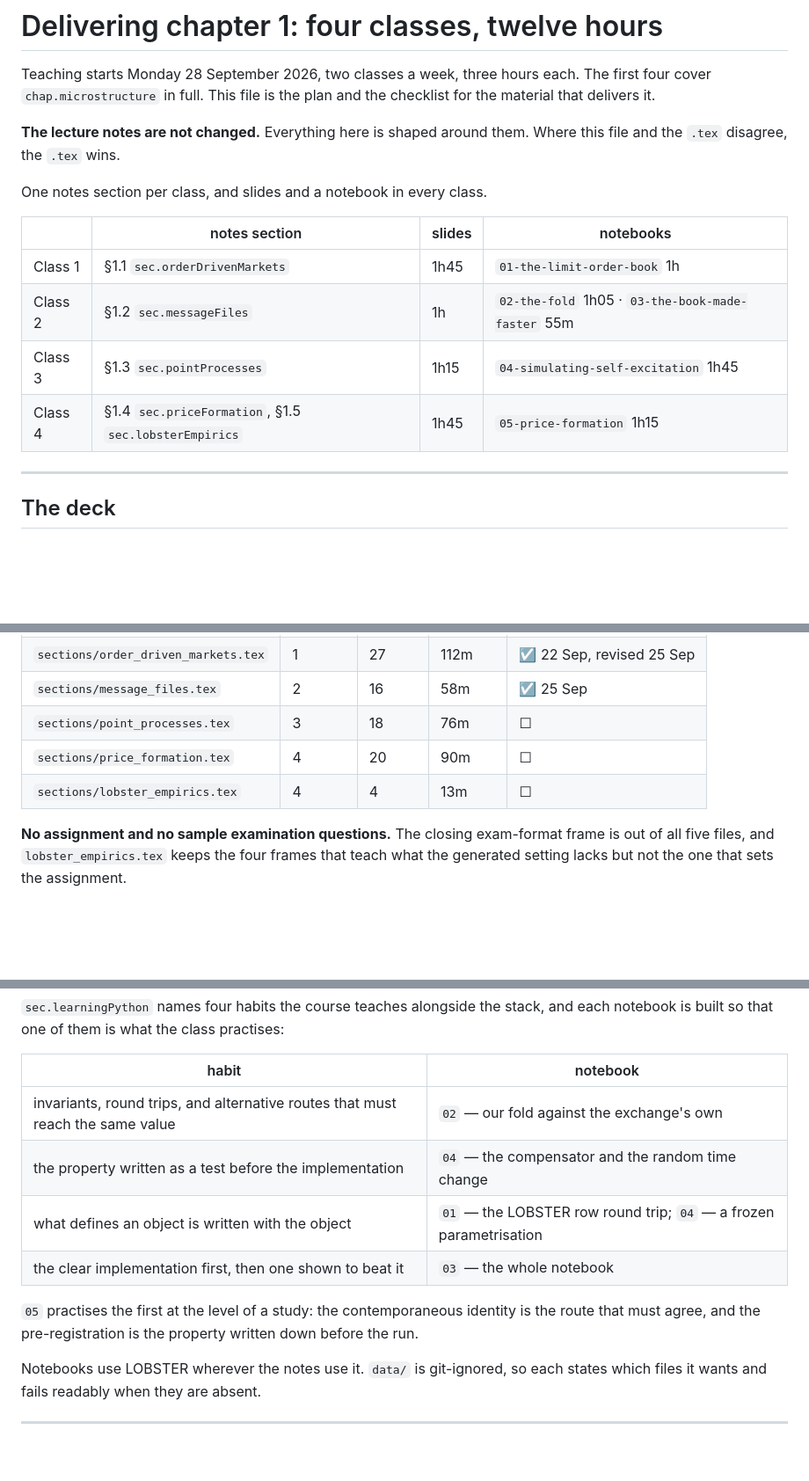
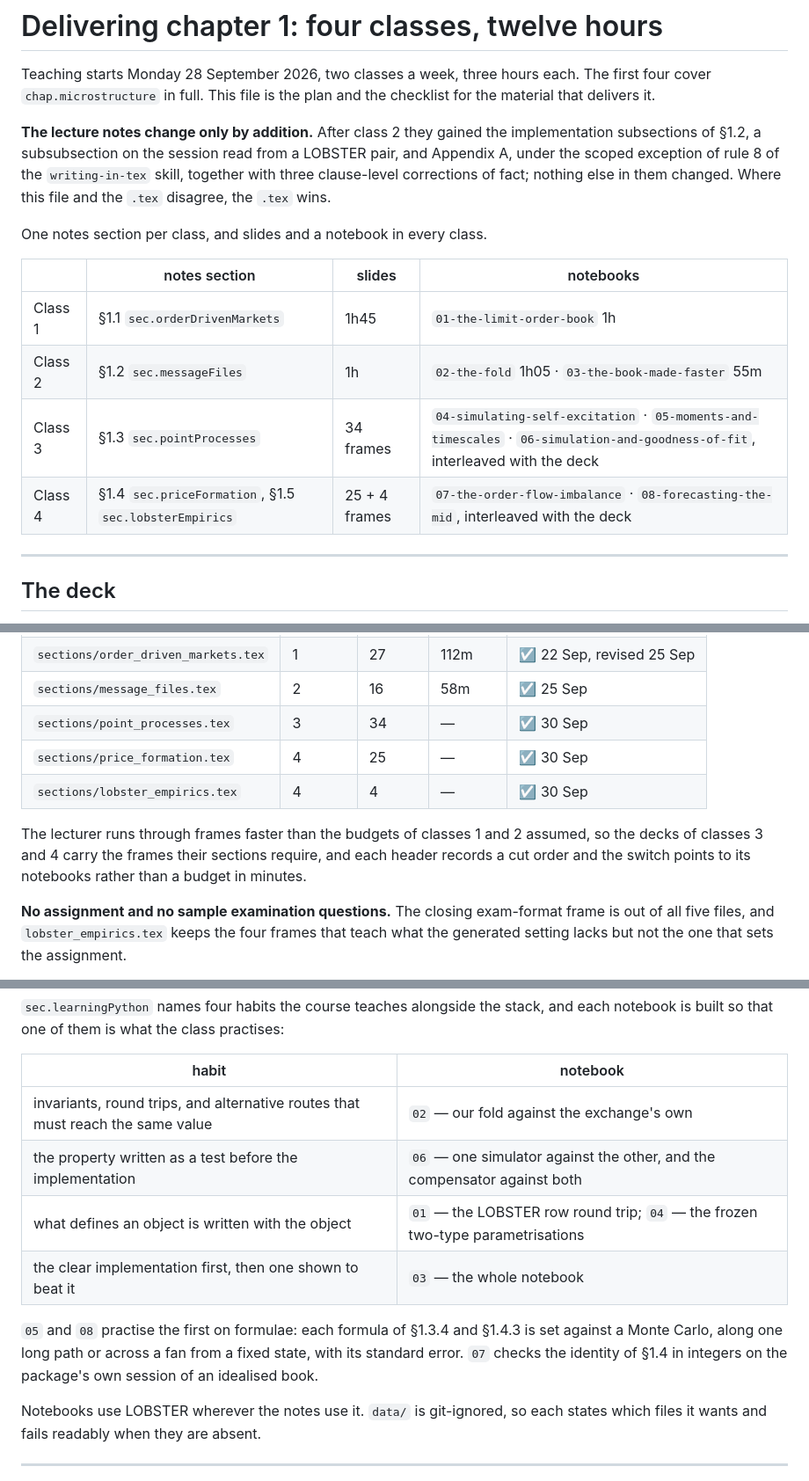
Before and after one commit to claudio-ICL/unito26, a Markdown page: dev-context/lecture-plan.md, 3 parts joined by grey strips. Shown at 88% size. Drawn GitHub-style; blank space fills up the shorter version.

```diff
--- a/dev-context/lecture-plan.md
+++ b/dev-context/lecture-plan.md
@@ -4,8 +4,11 @@ Teaching starts Monday 28 September 2026, two classes a week, three hours each.
 four cover `chap.microstructure` in full. This file is the plan and the checklist for the
 material that delivers it.
 
-**The lecture notes are not changed.** Everything here is shaped around them. Where this file
-and the `.tex` disagree, the `.tex` wins.
+**The lecture notes change only by addition.** After class 2 they gained the implementation
+subsections of §1.2, a subsubsection on the session read from a LOBSTER pair, and Appendix A,
+under the scoped exception of rule 8 of the `writing-in-tex` skill, together with three
+clause-level corrections of fact; nothing else in them changed. Where this file and the `.tex`
+disagree, the `.tex` wins.
 
 One notes section per class, and slides and a notebook in every class.
 
@@ -13,8 +16,8 @@ One notes section per class, and slides and a notebook in every class.
 | --- | --- | --- | --- |
 | Class 1 | §1.1 `sec.orderDrivenMarkets` | 1h45 | `01-the-limit-order-book` 1h |
 | Class 2 | §1.2 `sec.messageFiles` | 1h | `02-the-fold` 1h05 · `03-the-book-made-faster` 55m |
-| Class 3 | §1.3 `sec.pointProcesses` | 1h15 | `04-simulating-self-excitation` 1h45 |
-| Class 4 | §1.4 `sec.priceFormation`, §1.5 `sec.lobsterEmpirics` | 1h45 | `05-price-formation` 1h15 |
+| Class 3 | §1.3 `sec.pointProcesses` | 34 frames | `04-simulating-self-excitation` · `05-moments-and-timescales` · `06-simulation-and-goodness-of-fit`, interleaved with the deck |
+| Class 4 | §1.4 `sec.priceFormation`, §1.5 `sec.lobsterEmpirics` | 25 + 4 frames | `07-the-order-flow-imbalance` · `08-forecasting-the-mid`, interleaved with the deck |
 
 ---
 
@@ -36,9 +39,13 @@ slide of the course was "Two market infrastructures".
 | `sections/` × 5 (Welcome) | day one | 6 | 10m | ☑ 25 Sep |
 | `sections/order_driven_markets.tex` | 1 | 27 | 112m | ☑ 22 Sep, revised 25 Sep |
 | `sections/message_files.tex` | 2 | 16 | 58m | ☑ 25 Sep |
-| `sections/point_processes.tex` | 3 | 18 | 76m | ☐ |
-| `sections/price_formation.tex` | 4 | 20 | 90m | ☐ |
-| `sections/lobster_empirics.tex` | 4 | 4 | 13m | ☐ |
+| `sections/point_processes.tex` | 3 | 34 | — | ☑ 30 Sep |
+| `sections/price_formation.tex` | 4 | 25 | — | ☑ 30 Sep |
+| `sections/lobster_empirics.tex` | 4 | 4 | — | ☑ 30 Sep |
+
+The lecturer runs through frames faster than the budgets of classes 1 and 2 assumed, so the
+decks of classes 3 and 4 carry the frames their sections require, and each header records a
+cut order and the switch points to its notebooks rather than a budget in minutes.
 
 **No assignment and no sample examination questions.** The closing exam-format frame is out
 of all five files, and `lobster_empirics.tex` keeps the four frames that teach what the
@@ -286,12 +293,14 @@ notebook is built so that one of them is what the class practises:
 | habit | notebook |
 | --- | --- |
 | invariants, round trips, and alternative routes that must reach the same value | `02` — our fold against the exchange's own |
-| the property written as a test before the implementation | `04` — the compensator and the random time change |
-| what defines an object is written with the object | `01` — the LOBSTER row round trip; `04` — a frozen parametrisation |
+| the property written as a test before the implementation | `06` — one simulator against the other, and the compensator against both |
+| what defines an object is written with the object | `01` — the LOBSTER row round trip; `04` — the frozen two-type parametrisations |
 | the clear implementation first, then one shown to beat it | `03` — the whole notebook |
 
-`05` practises the first at the level of a study: the contemporaneous identity is the route
-that must agree, and the pre-registration is the property written down before the run.
+`05` and `08` practise the first on formulae: each formula of §1.3.4 and §1.4.3 is set against
+a Monte Carlo, along one long path or across a fan from a fixed state, with its standard
+error. `07` checks the identity of §1.4 in integers on the package's own session of an
+idealised book.
 
 Notebooks use LOBSTER wherever the notes use it. `data/` is git-ignored, so each states which
 files it wants and fails readably when they are absent.
```
Also changed, not shown: other parts of dev-context/lecture-plan.md (+24 -18 lines).
